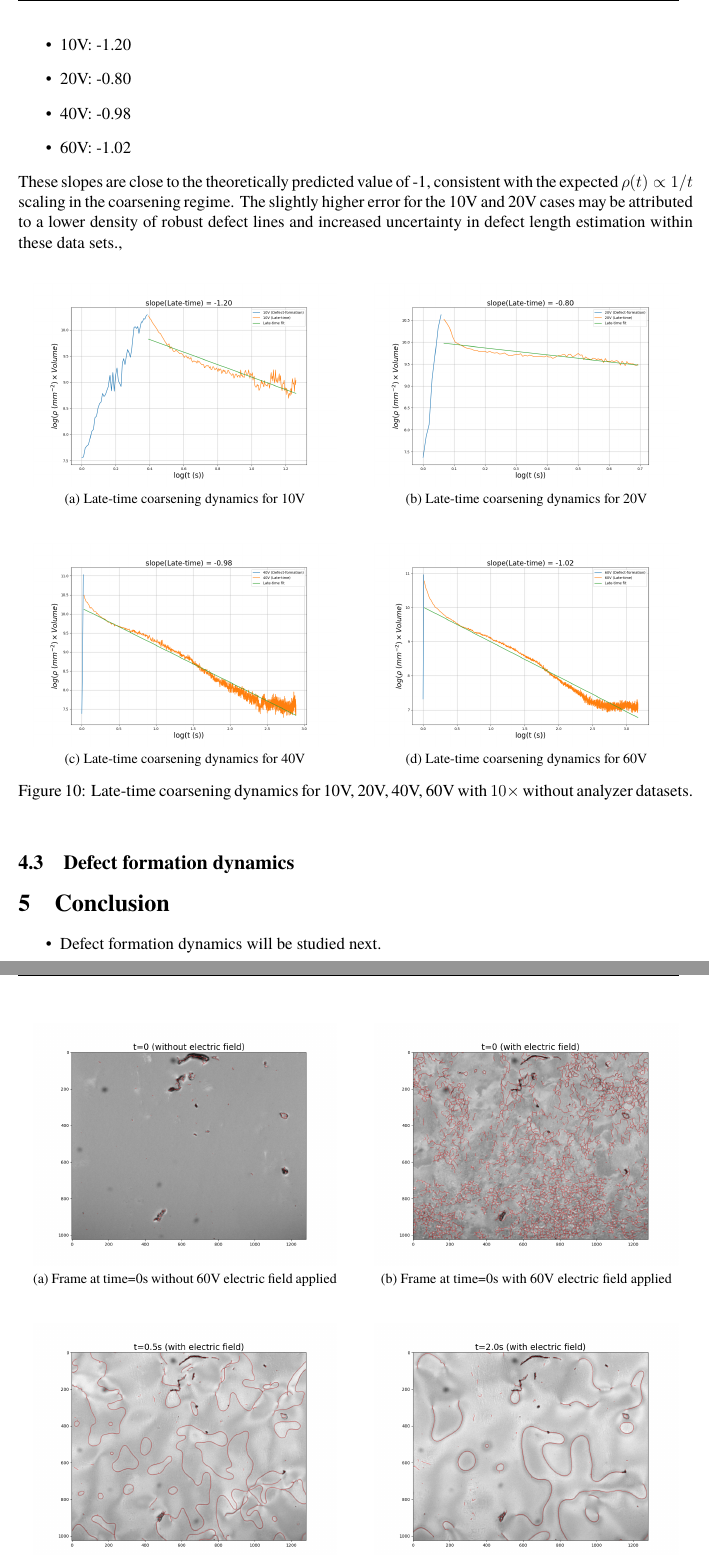
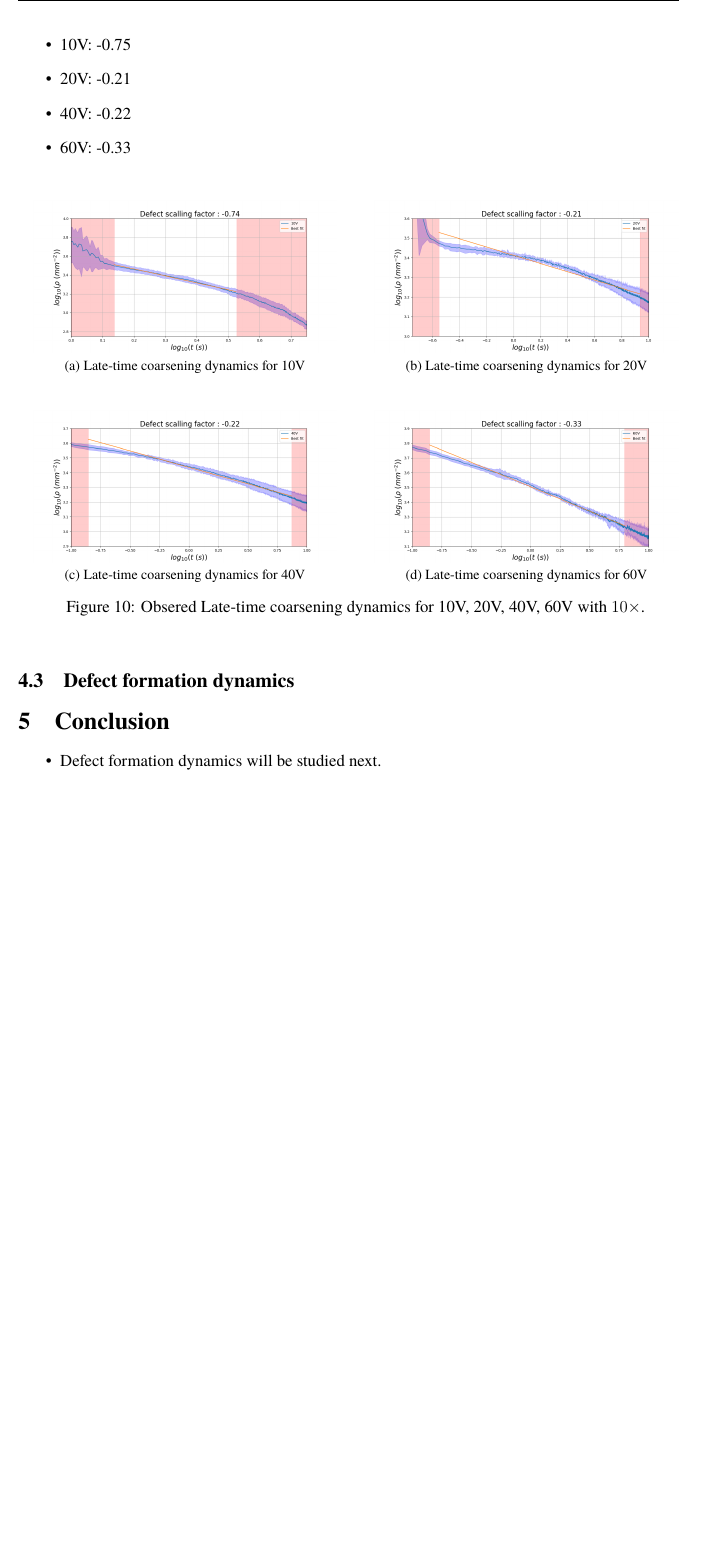
Before and after one commit to mandal-anik10/SLP-CosmoWithLCs, a LaTeX paper (tex-resource/report.tex): two parts of pages 18 and 19 of 21 before the commit and part of page 18 of 25 after it, the two joined at a grey line, cut so that both start at the same text, the shorter picture padded with empty space. Compiled offline with LuaLaTeX; a missing font is replaced by an installed copy or a similar font.

Commit message:
Updates from Overleaf

```diff
--- a/tex-resource/report.tex
+++ b/tex-resource/report.tex
@@ -642,34 +642,26 @@ where $K$ is the Frank elastic constant, $\varepsilon_0$ is the vacuum permittiv
 \indent Late-time coarsening dynamics were analyzed for 10V, 20V, 40V, and 60V datasets, acquired at
 $10\times$ magnification at $28\degree C$. A linear best-fit was applied to the log-log plots of defect length versus time, resulting in the following slopes \ref{fig:dyn_string_density}:
 \begin{itemize}
-\item 10V: -1.20
-\item 20V: -0.80
-\item 40V: -0.98
-\item 60V: -1.02
+\item 10V: -0.75
+\item 20V: -0.21
+\item 40V: -0.22
+\item 60V: -0.33
 \end{itemize}
-\indent These slopes are close to the theoretically predicted value of -1, consistent with the expected
-$\rho(t)\propto 1/t$ scaling in the coarsening regime. The slightly higher error for the 10V and 20V cases may be attributed to a lower density of robust defect lines and increased uncertainty in defect length estimation within these data sets.,
+\indent
+
 
 \begin{figure}[h]
     \centering
-    \subfloat[Late-time coarsening dynamics for 10V]{\includegraphics[width=0.45\textwidth]{figs/10V-rho_dyn.png}}
+    \subfloat[Late-time coarsening dynamics for 10V]{\includegraphics[width=0.45\textwidth]{figs/28_new_10V_scalling.png}}
     \hspace{0.05\textwidth}
-    \subfloat[Late-time coarsening dynamics for 20V]{\includegraphics[width=0.45\textwidth]{figs/20V-rho_dyn.png}}
+    \subfloat[Late-time coarsening dynamics for 20V]{\includegraphics[width=0.45\textwidth]{figs/28_new_20V_scalling.png}}
     \vspace{0.5cm}
-    \subfloat[Late-time coarsening dynamics for 40V]{\includegraphics[width=0.45\textwidth]{figs/40V-rho_dyn.png}}
+    \subfloat[Late-time coarsening dynamics for 40V]{\includegraphics[width=0.45\textwidth]{figs/28_new_40V_scalling.png}}
     \hspace{0.05\textwidth}
-    \subfloat[Late-time coarsening dynamics for 60V]{\includegraphics[width=0.45\textwidth]{figs/60V-rho_dyn.png}}
-    \caption{Late-time coarsening dynamics for 10V, 20V, 40V, 60V with $10\times$ without analyzer datasets.}
+    \subfloat[Late-time coarsening dynamics for 60V]{\includegraphics[width=0.45\textwidth]{figs/28_new_60V_scalling.png}}
+    \caption{Obsered Late-time coarsening dynamics for 10V, 20V, 40V, 60V with $10\times$.}
     \label{fig:dyn_string_density}
 \end{figure}
 
-\begin{figure}[h]
+\begin{figure}
     \centering
-    \subfloat[Frame at time=0s without 60V electric field applied]{\includegraphics[width=0.45\textwidth]{figs/60V_dyn_0.png}}
-    \hspace{0.05\textwidth}
-    \subfloat[Frame at time=0s with 60V electric field applied]{\includegraphics[width=0.45\textwidth]{figs/60V_dyn_0e.png}}
-    \vspace{0.5cm}
-    \subfloat[Frame at time=0.5ss with 60V electric field applied]{\includegraphics[width=0.45\textwidth]{figs/60V_dyn_50e.png}}
-    \hspace{0.05\textwidth}
-    \subfloat[Frame at time=2.0s with 60V electric field applied]{\includegraphics[width=0.45\textwidth]{figs/60V_dyn_200e.png}}
-    \caption{Topological defects at different time stamps for 60V $10\times$ without analyzer. Red curves are the defect lines detected by the implemented framework.}
@@ -677,3 +698,4 @@ $\rho(t)\propto 1/t$ scaling in the coarsening regime. The slightly higher error
+    \label{fig:old_60V_frames}
 \end{figure}
 
 \subsection{Defect formation dynamics}
```
Also changed, not shown: tex-resource/report.tex (29 more changed lines).
